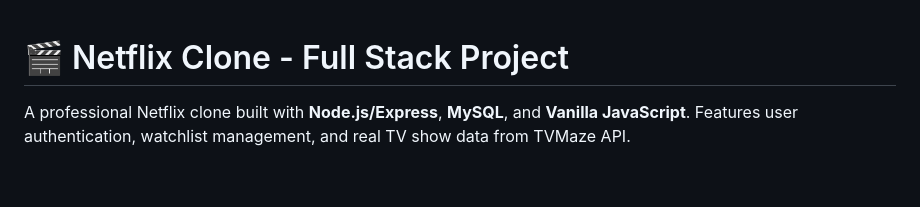
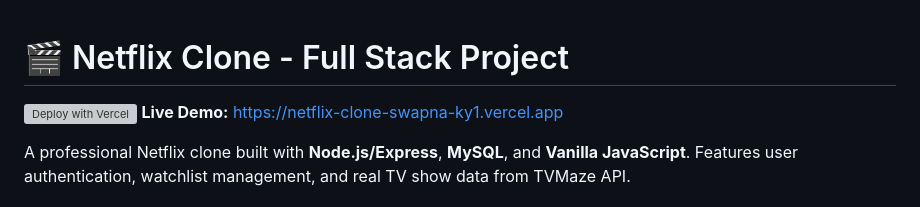
Before and after one commit to Swapna-KY/Netflix_Clone, a Markdown page: README.md, the part around the change. Rendered like a GitHub page; blank space fills up the shorter version; grey boxes are pictures that could not be loaded.

Commit message:
Add live Vercel demo link to README

```diff
--- a/README.md
+++ b/README.md
@@ -1,4 +1,7 @@
 # 🎬 Netflix Clone - Full Stack Project
+
+[![Deploy with Vercel](https://vercel.com/button)](https://vercel.com/new/clone?repository-url=https%3A%2F%2Fgithub.com%2FSwapna-KY%2Fnetflix-clone)
+**Live Demo:** [https://netflix-clone-swapna-ky1.vercel.app](https://netflix-clone-swapna-ky1.vercel.app)
 
 A professional Netflix clone built with **Node.js/Express**, **MySQL**, and **Vanilla JavaScript**. Features user authentication, watchlist management, and real TV show data from TVMaze API.
 
```
